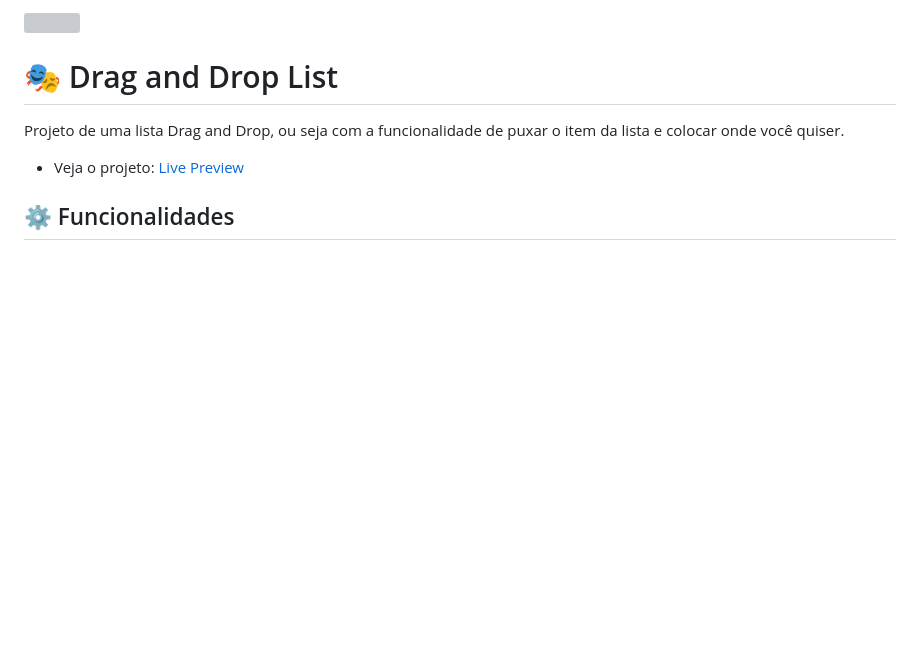
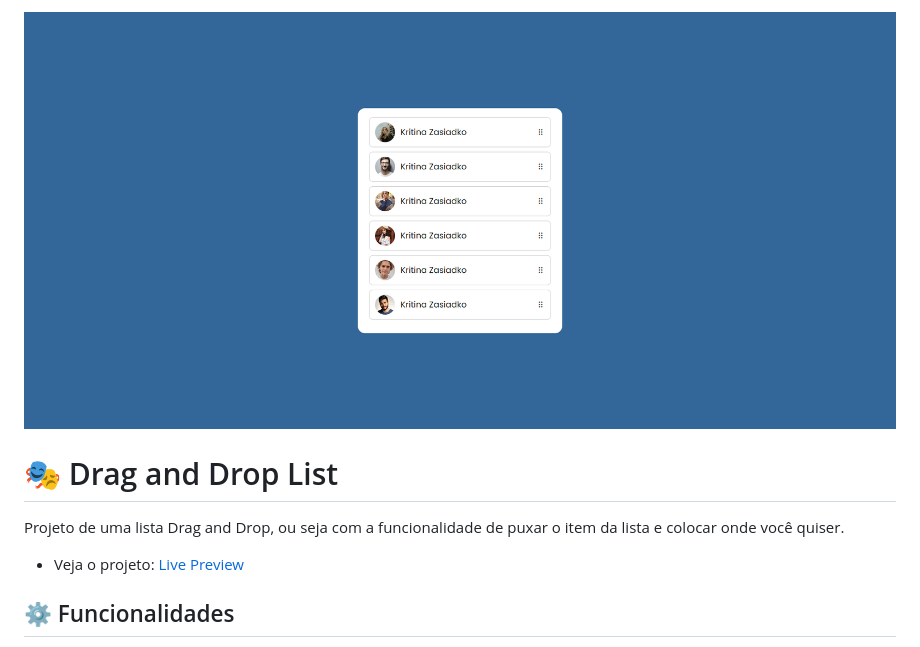
Before and after one commit to Victtor-777/Drag_and_Drop, a Markdown page: README.md, the part around the change. GitHub-like rendering; pictures changed too: assets/img/preview.png (added); blank space fills up the shorter version; grey boxes are pictures that could not be loaded.

Commit message:
mudando o caminho da imagem

```diff
--- a/README.md
+++ b/README.md
@@ -1,5 +1,5 @@
 <p>
-  <img src="./img/preview/preview.png" width="100%" />
+  <img src="./assets/img/preview.png" width="100%" />
 </p>
 
 # 🎭 Drag and Drop List
```
